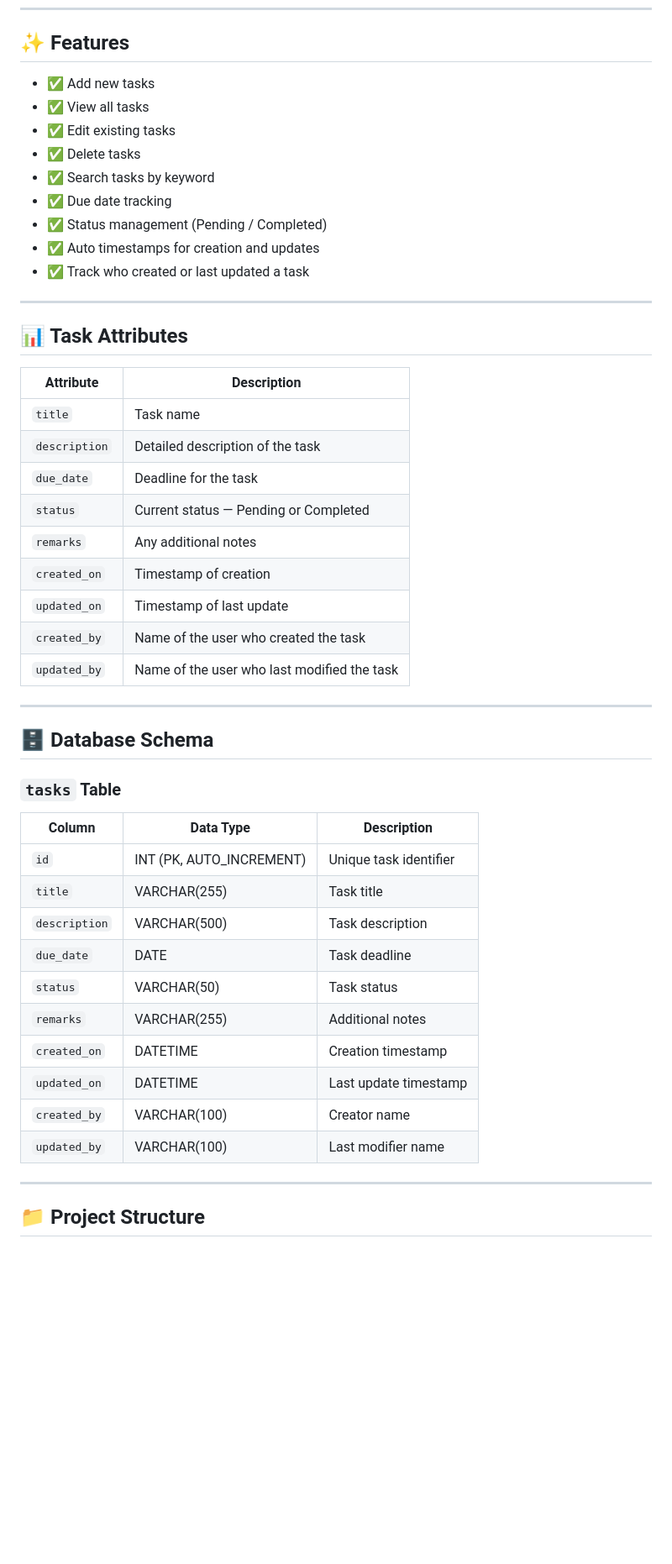
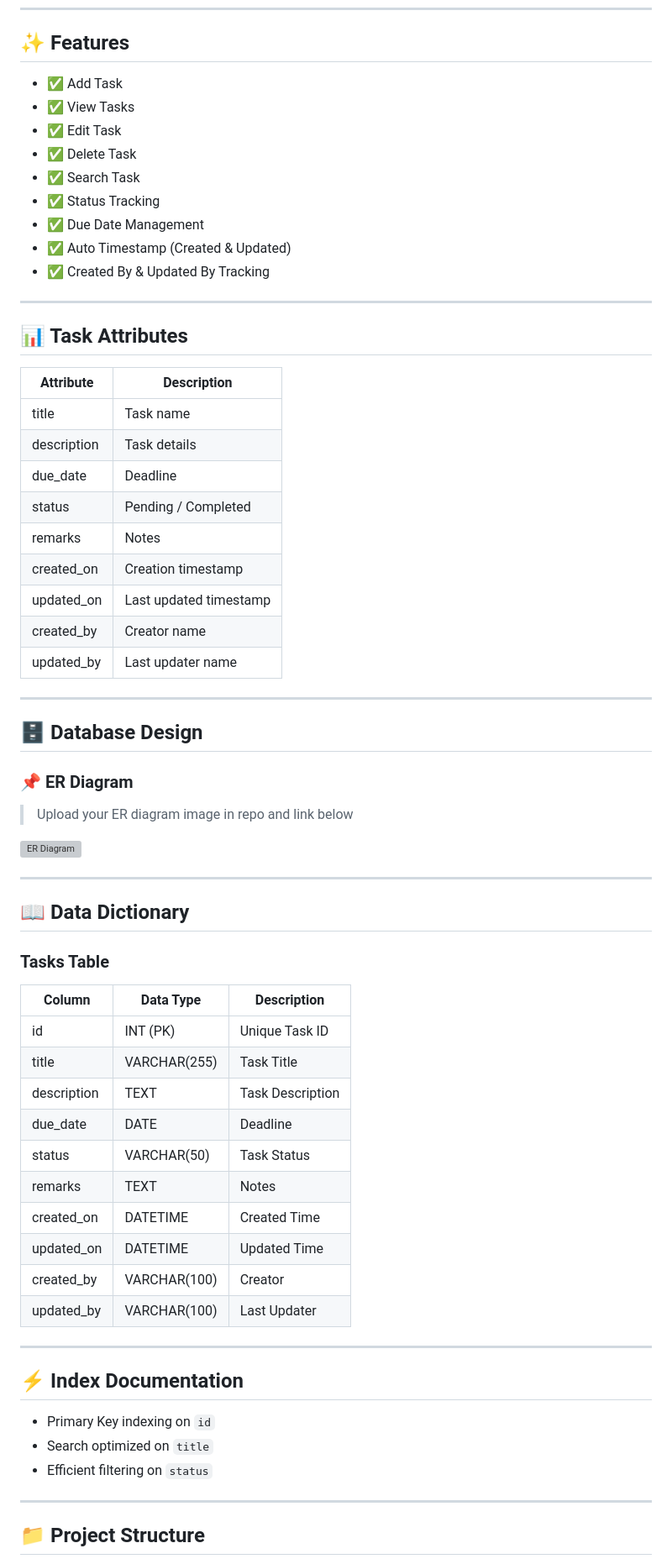
Before and after one commit to nishchaldagar11/task-manager, a Markdown page: README.md, the part around one of its changes. Shown at 84% size. GitHub-like rendering; blank space fills up the shorter version; grey boxes are pictures that could not be loaded.

Commit message:
Added README with full documentation

```diff
--- a/README.md
+++ b/README.md
@@ -50,50 +69,68 @@ This project follows the **MVC (Model-View-Controller)** pattern:
 
 ## ✨ Features
 
-- ✅ Add new tasks
-- ✅ View all tasks
-- ✅ Edit existing tasks
-- ✅ Delete tasks
-- ✅ Search tasks by keyword
-- ✅ Due date tracking
-- ✅ Status management (Pending / Completed)
-- ✅ Auto timestamps for creation and updates
-- ✅ Track who created or last updated a task
+- ✅ Add Task
+- ✅ View Tasks
+- ✅ Edit Task
+- ✅ Delete Task
+- ✅ Search Task
+- ✅ Status Tracking
+- ✅ Due Date Management
+- ✅ Auto Timestamp (Created & Updated)
+- ✅ Created By & Updated By Tracking
 
 ---
 
 ## 📊 Task Attributes
 
 | Attribute | Description |
-|-----------|-------------|
-| `title` | Task name |
-| `description` | Detailed description of the task |
-| `due_date` | Deadline for the task |
-| `status` | Current status — Pending or Completed |
-| `remarks` | Any additional notes |
-| `created_on` | Timestamp of creation |
-| `updated_on` | Timestamp of last update |
-| `created_by` | Name of the user who created the task |
-| `updated_by` | Name of the user who last modified the task |
+|-----------|------------|
+| title | Task name |
+| description | Task details |
+| due_date | Deadline |
+| status | Pending / Completed |
+| remarks | Notes |
+| created_on | Creation timestamp |
+| updated_on | Last updated timestamp |
+| created_by | Creator name |
+| updated_by | Last updater name |
 
 ---
 
-## 🗄️ Database Schema
+## 🗄️ Database Design
 
-### `tasks` Table
+### 📌 ER Diagram
+
+> Upload your ER diagram image in repo and link below
+
+![ER Diagram](./er-diagram.png)
+
+---
+
+## 📖 Data Dictionary
+
+### Tasks Table
 
 | Column | Data Type | Description |
-|--------|-----------|-------------|
-| `id` | INT (PK, AUTO_INCREMENT) | Unique task identifier |
-| `title` | VARCHAR(255) | Task title |
-| `description` | VARCHAR(500) | Task description |
-| `due_date` | DATE | Task deadline |
-| `status` | VARCHAR(50) | Task status |
-| `remarks` | VARCHAR(255) | Additional notes |
-| `created_on` | DATETIME | Creation timestamp |
-| `updated_on` | DATETIME | Last update timestamp |
-| `created_by` | VARCHAR(100) | Creator name |
-| `updated_by` | VARCHAR(100) | Last modifier name |
+|--------|----------|------------|
+| id | INT (PK) | Unique Task ID |
+| title | VARCHAR(255) | Task Title |
+| description | TEXT | Task Description |
+| due_date | DATE | Deadline |
+| status | VARCHAR(50) | Task Status |
+| remarks | TEXT | Notes |
+| created_on | DATETIME | Created Time |
+| updated_on | DATETIME | Updated Time |
+| created_by | VARCHAR(100) | Creator |
+| updated_by | VARCHAR(100) | Last Updater |
+
+---
+
+## ⚡ Index Documentation
+
+- Primary Key indexing on `id`
+- Search optimized on `title`
+- Efficient filtering on `status`
 
 ---
 
```
Also changed, not shown: other parts of README.md (+64 -96 lines).
